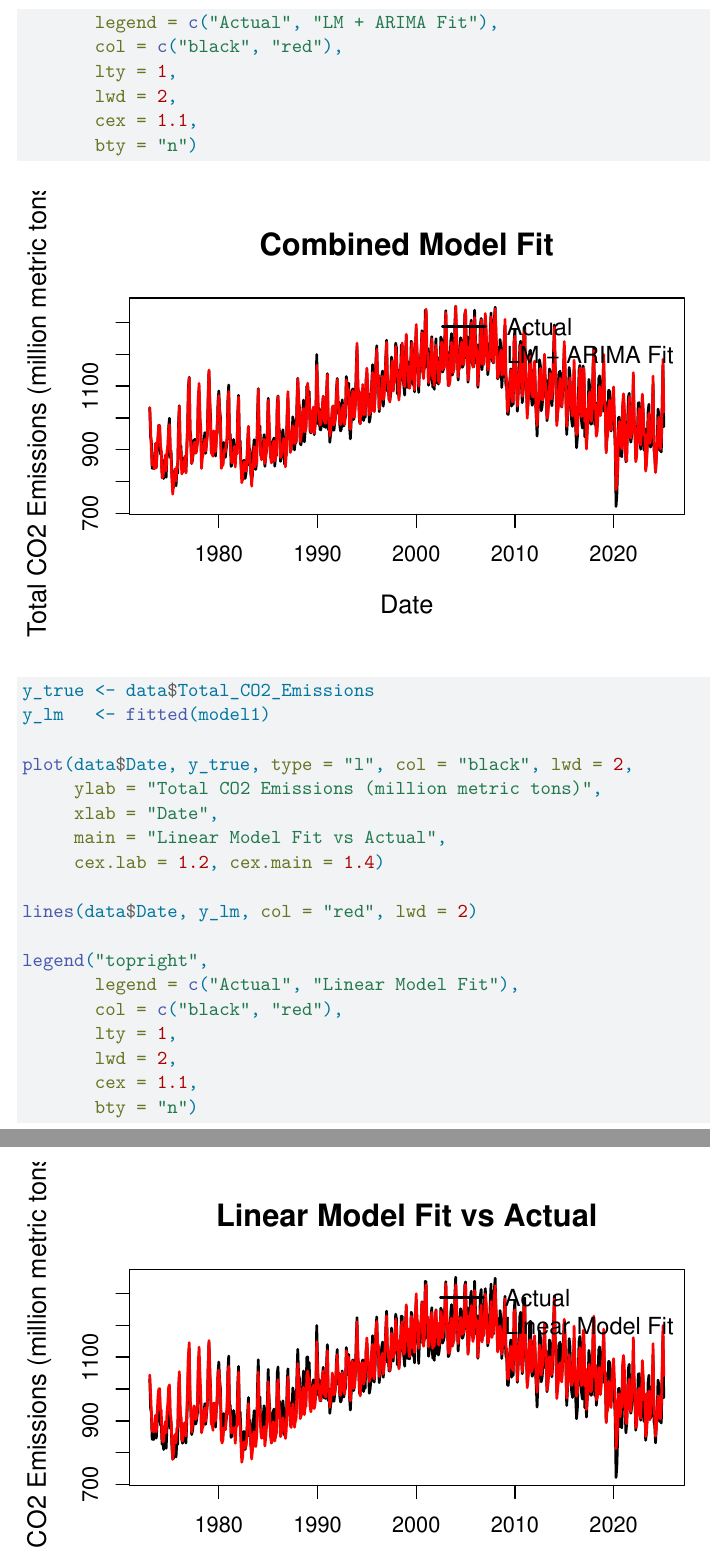
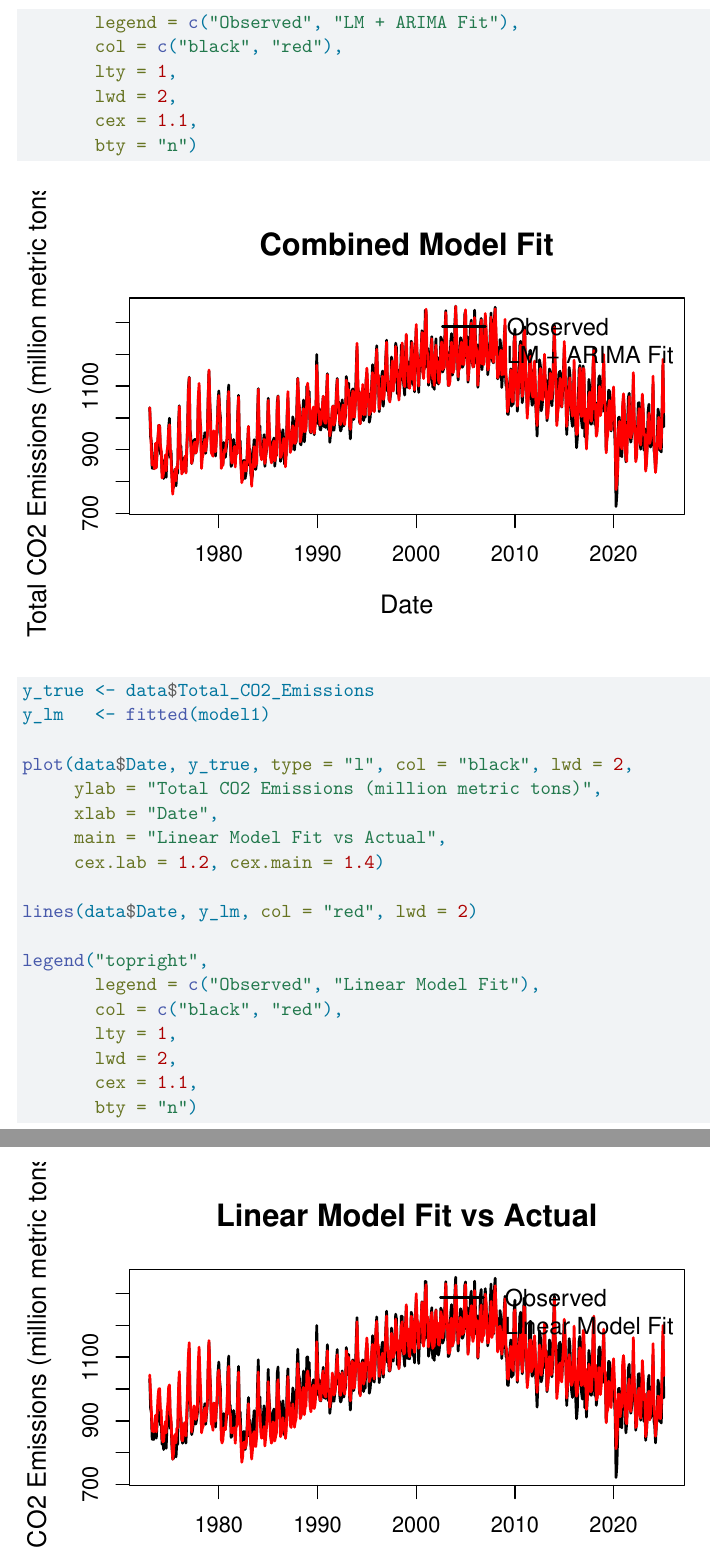
Before and after one commit to iJustinn/Global_CO2_Emissions, a Quarto document (Paper/paper.qmd): two parts of pages 9 and 10 of 12, joined at a grey line, cut so that both start at the same text. Rendered offline with R 4.5, knitr and Pandoc in place of Quarto, then LaTeX, with nearby package versions; some code elsewhere in the file could not run offline.

Commit message:
Minor change

```diff
--- a/Paper/paper.qmd
+++ b/Paper/paper.qmd
@@ -180,7 +180,7 @@ plot(data$Date, data$Total_CO2_Emissions, type = "l", col = "black", lwd = 2,
 lines(data$Date, y_hat_combined, col = "red", lwd = 2)
 
 legend("topright",
-       legend = c("Actual", "LM + ARIMA Fit"),
+       legend = c("Observed", "LM + ARIMA Fit"),
        col = c("black", "red"),
        lty = 1,
        lwd = 2,
@@ -200,7 +200,7 @@ plot(data$Date, y_true, type = "l", col = "black", lwd = 2,
 lines(data$Date, y_lm, col = "red", lwd = 2)
 
 legend("topright",
-       legend = c("Actual", "Linear Model Fit"),
+       legend = c("Observed", "Linear Model Fit"),
        col = c("black", "red"),
        lty = 1,
        lwd = 2,
```
